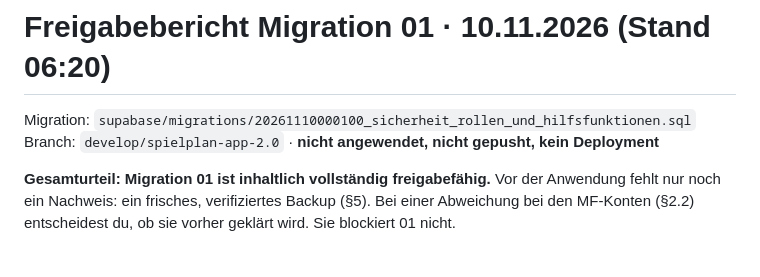
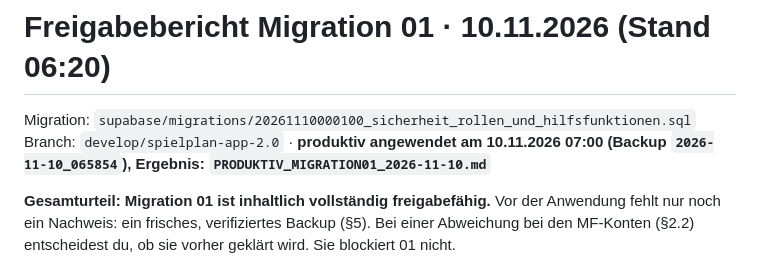
Before and after one commit to ChristianAust-SCM/SpielplanApp, a Markdown page: docs/FREIGABE_MIGRATION01_2026-11-10.md, the part around the change. Drawn GitHub-style.

```diff
--- a/docs/FREIGABE_MIGRATION01_2026-11-10.md
+++ b/docs/FREIGABE_MIGRATION01_2026-11-10.md
@@ -1,7 +1,7 @@
 # Freigabebericht Migration 01 · 10.11.2026 (Stand 06:20)
 
 Migration: `supabase/migrations/20261110000100_sicherheit_rollen_und_hilfsfunktionen.sql`
-Branch: `develop/spielplan-app-2.0` · **nicht angewendet, nicht gepusht, kein Deployment**
+Branch: `develop/spielplan-app-2.0` · **produktiv angewendet am 10.11.2026 07:00 (Backup `2026-11-10_065854`), Ergebnis: `PRODUKTIV_MIGRATION01_2026-11-10.md`**
 
 **Gesamturteil: Migration 01 ist inhaltlich vollständig freigabefähig.** Vor der Anwendung
 fehlt nur noch ein Nachweis: ein frisches, verifiziertes Backup (§5). Bei einer
```
Also changed, not shown: docs/MIGRATIONSPLAN.md (+2 -2 lines), docs/PRODUKTIV_MIGRATION01_2026-11-10.md (added, +73 -0 lines).
